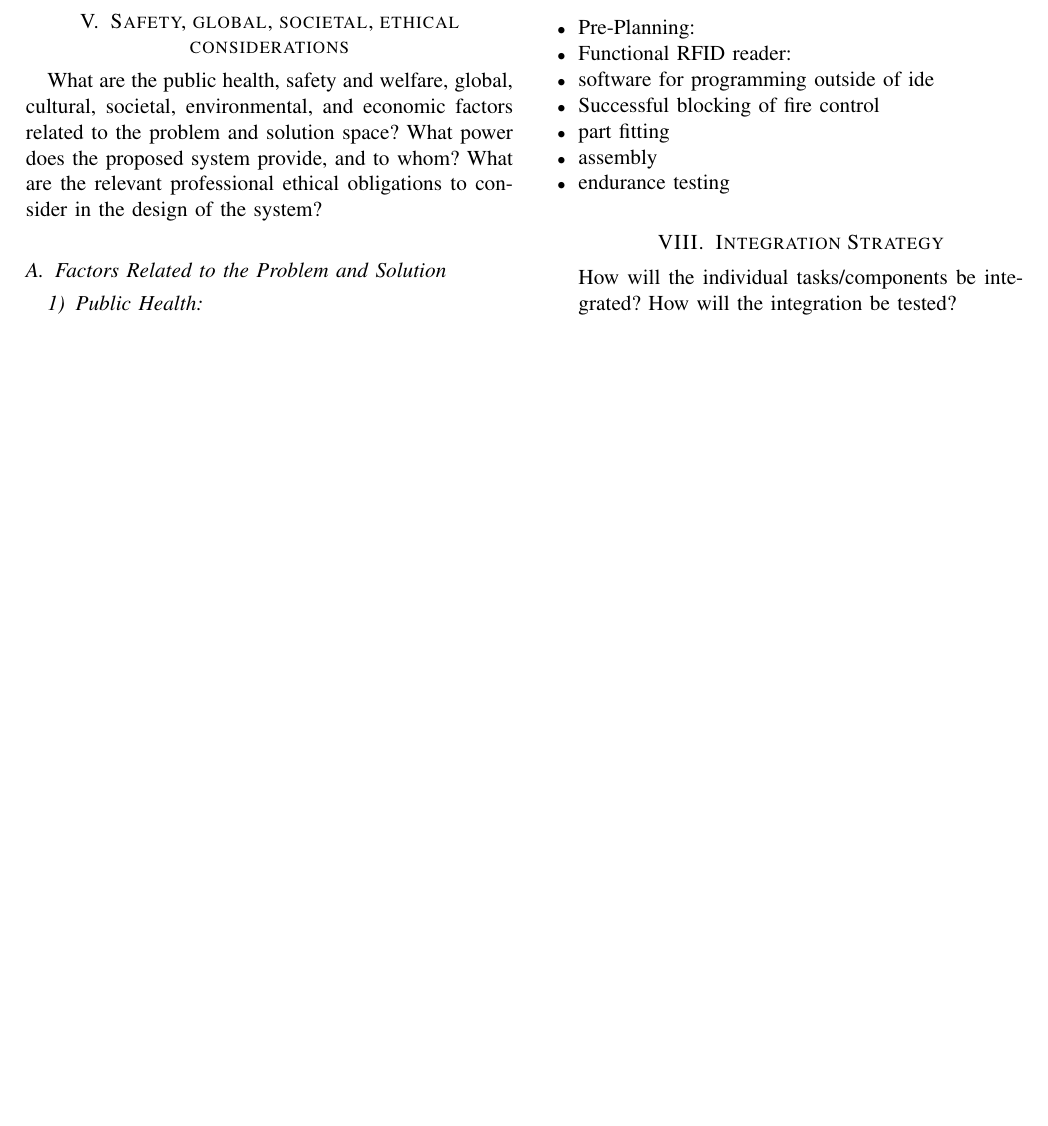
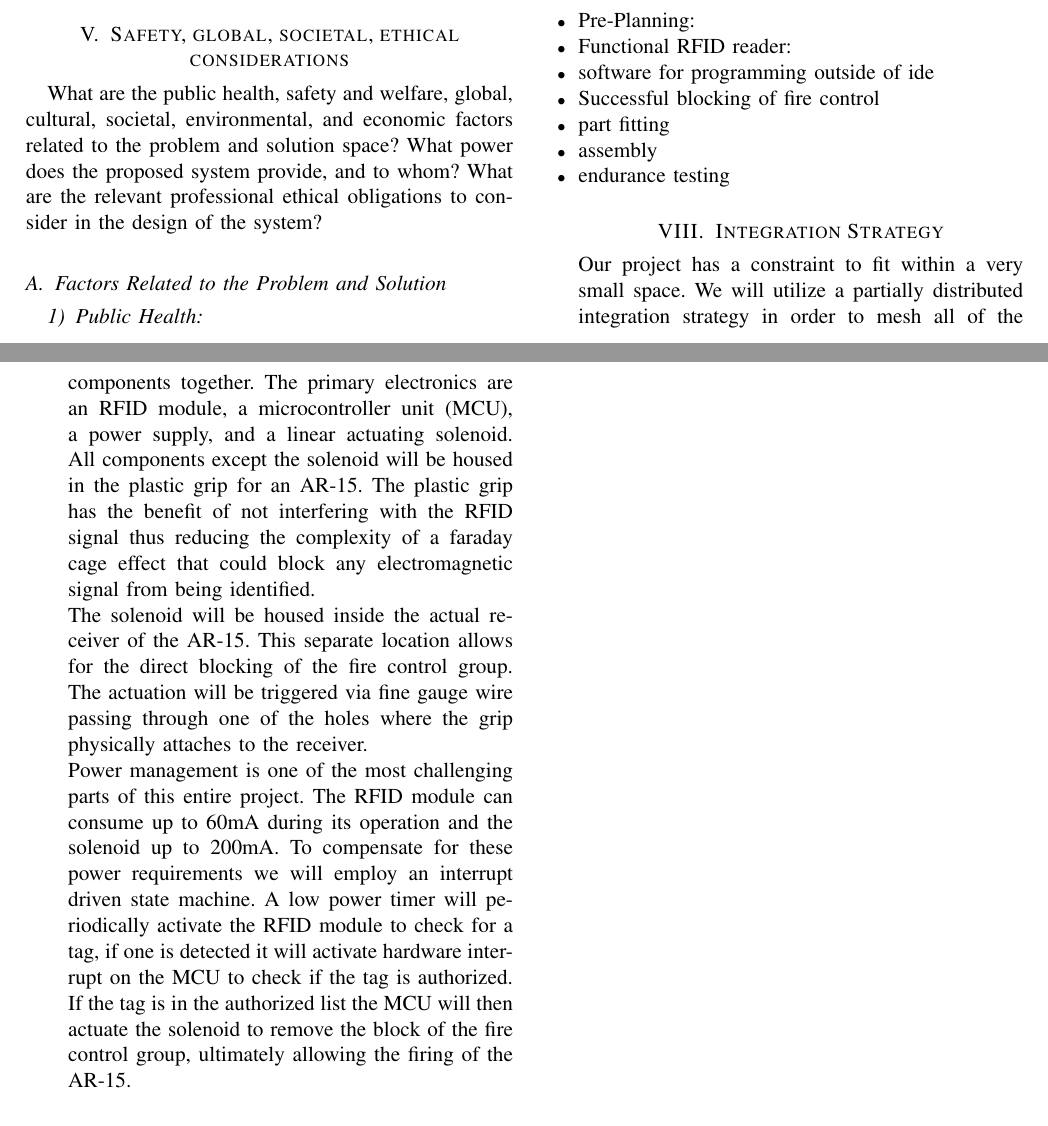
Before and after one commit to DerekJenkins197/Senior_Project, a LaTeX paper (Final Proposal/Main.tex, which reads Final Proposal/tex_files/Integration_Strategy.tex): part of page 2 of 5 before the commit and two parts of pages 2 and 3 of 6 after it, the two joined at a grey line, cut so that both start at the same text, the shorter picture padded with empty space. Compiled offline with pdfLaTeX.

Commit message:
Added integration strategy body and fixed neal.bib which had a duplicate

```diff
--- a/Final Proposal/tex_files/Integration_Strategy.tex
+++ b/Final Proposal/tex_files/Integration_Strategy.tex
@@ -1,4 +1,22 @@
+Our project has a constraint to fit within a very small space. We will utilize a partially
+distributed integration strategy in order to mesh all of the components together.
+The primary electronics are an RFID module, a microcontroller unit (MCU), a power supply,
+and a linear actuating solenoid. All components except the solenoid will be housed in the
+plastic grip for an AR-15. The plastic grip has the benefit of not interfering with the
+RFID signal thus reducing the complexity of a faraday cage effect that could block any
+electromagnetic signal from being identified.
 
 
+The solenoid will be housed inside the actual receiver of the AR-15. This separate
+location allows for the direct blocking of the fire control group. The actuation will be
+triggered via fine gauge wire passing through one of the holes where the grip physically
+attaches to the receiver.
 
-How will the individual tasks/components be integrated? How will the integration be tested?
+
+Power management is one of the most challenging parts of this entire project. The RFID
+module can consume up to 60mA during its operation and the solenoid up to 200mA. To
+compensate for these power requirements we will employ an interrupt driven state machine.
+A low power timer will  periodically activate the RFID module to check for a tag, if one
+is detected it will activate hardware interrupt on the MCU to check if the tag is
+authorized. If the tag is in the authorized list the MCU will then actuate the solenoid
+to remove the block of the fire control group, ultimately allowing the firing of the AR-15.
```
Also changed, not shown: Final Proposal/Main.tex (+4 -1 lines), Final Proposal/bibtex/bib/neal.bib (+0 -12 lines).
